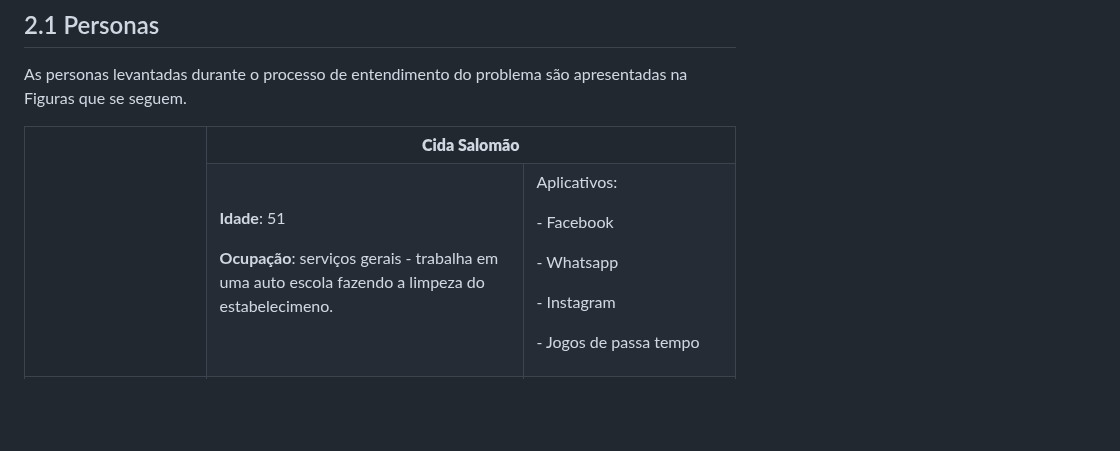
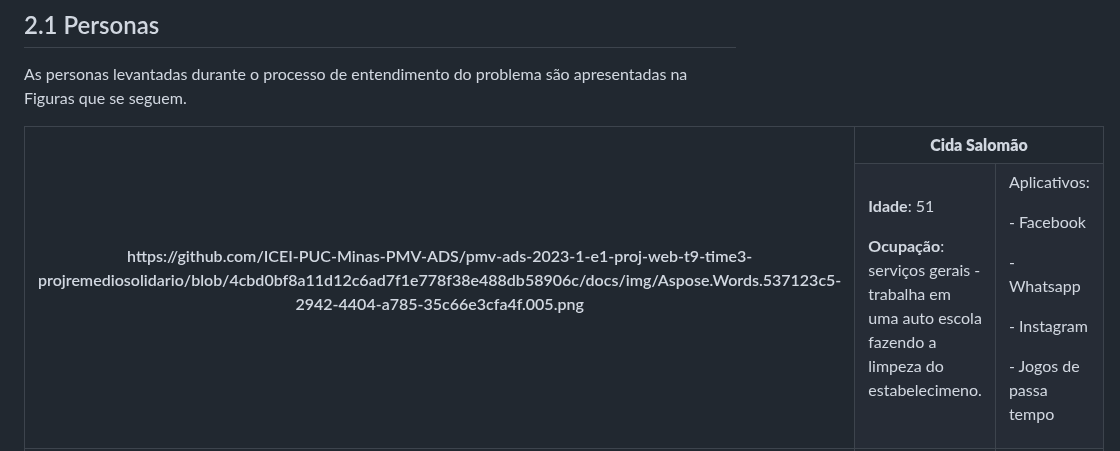
Before and after one commit to ICEI-PUC-Minas-PMV-ADS/pmv-ads-2023-1-e1-proj-web-t9-time3-projremediosolidario, a Markdown page: docs/02-Especificação do Projeto.md, the part around the change. Rendered like a GitHub page; blank space fills up the shorter version.

```diff
--- a/docs/02-Especificação do Projeto.md
+++ b/docs/02-Especificação do Projeto.md
@@ -7,7 +7,7 @@ A definição exata do problema e os pontos mais relevantes a serem tratados nes
 As personas levantadas durante o processo de entendimento do problema são apresentadas na Figuras que se seguem.
 
 
-<table><tr><th colspan="1" rowspan="2" valign="top"><p> </p></td><th colspan="2" valign="top"><b>Cida Salomão</b></td></tr>
+<table><tr><th colspan="1" rowspan="2" valign="top"><p> https://github.com/ICEI-PUC-Minas-PMV-ADS/pmv-ads-2023-1-e1-proj-web-t9-time3-projremediosolidario/blob/4cbd0bf8a11d12c6ad7f1e778f38e488db58906c/docs/img/Aspose.Words.537123c5-2942-4404-a785-35c66e3cfa4f.005.png</p></td><th colspan="2" valign="top"><b>Cida Salomão</b></td></tr>
 <tr></td><td colspan="1" valign="top"><p><b>Idade</b>: 51</p><p><b>Ocupação</b>: serviços gerais - trabalha em uma auto escola fazendo a limpeza do estabelecimeno. </p></td><td colspan="1" valign="top"><p>Aplicativos:</p><p>- Facebook</p><p>- Whatsapp</p><p>- Instagram</p><p>- Jogos de passa tempo</p><p></p><p></p></td></tr>
 <tr><td colspan="1" valign="top"><p>Motivações</p><p>- Aposentadoria</p><p>- Bom plano de saúde</p><p>- Saúde para ajudar a cuidar dos netos</p><p>- Viajar para praia</p><p></p></td><td colspan="1" valign="top"><p>Frustrações</p><p>- Baixa escolaridade</p><p>- Baixa remuneração</p><p>- Muitas contas pra pagar</p><p>- Idade</p></td><td colspan="1" valign="top"><p>Hobbies, História</p><p>- Ver suas redes sociais e conversar com amigas e parentes</p><p>- Conzinhar e ir a igraja </p></td></tr>
 </table>
```
